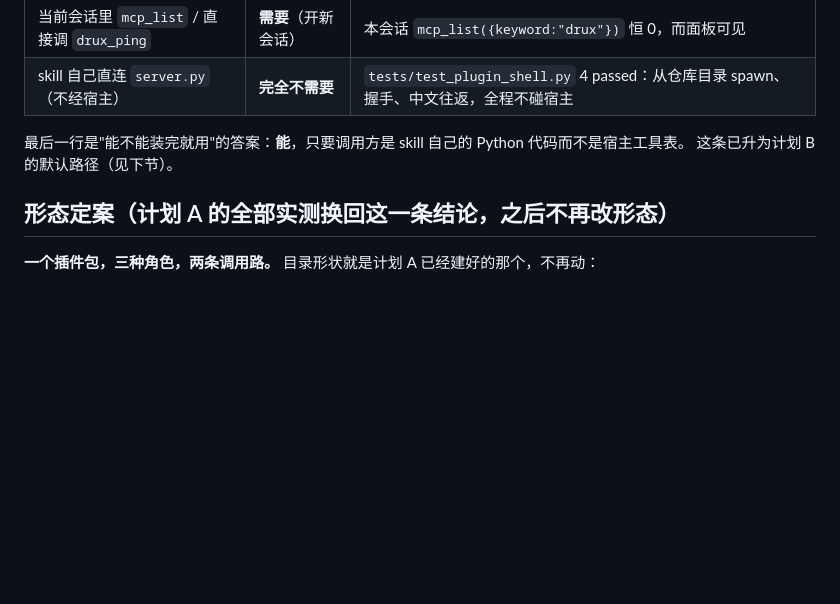
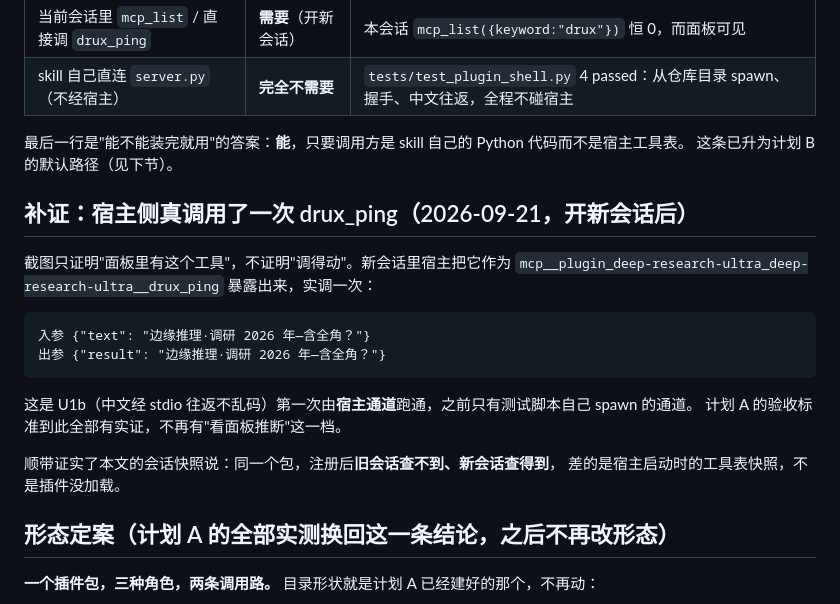
Before and after one commit to harryopo/deep-research-ultra, a Markdown page: docs/plans/plan-a-verification.md, the part around the change. GitHub-like rendering; blank space fills up the shorter version.

Commit message:
docs(plan-A): 宿主侧真调用 drux_ping 成功，中文往返首次由宿主通道证实
截图只能证明面板里有工具，证明不了调得动。新会话里实调一次，中文入参原样返回，
U1b 的最后一档「靠看面板推断」补成实证。

````diff
--- a/docs/plans/plan-a-verification.md
+++ b/docs/plans/plan-a-verification.md
@@ -186,6 +186,22 @@ deep-research-ultra   ·可用   由 超级深度调研 提供
 最后一行是"能不能装完就用"的答案：**能**，只要调用方是 skill 自己的 Python 代码而不是宿主工具表。
 这条已升为计划 B 的默认路径（见下节）。
 
+## 补证：宿主侧真调用了一次 drux_ping（2026-09-21，开新会话后）
+
+截图只证明"面板里有这个工具"，不证明"调得动"。新会话里宿主把它作为
+`mcp__plugin_deep-research-ultra_deep-research-ultra__drux_ping` 暴露出来，实调一次：
+
+```
+入参 {"text": "边缘推理·调研 2026 年—含全角？"}
+出参 {"result": "边缘推理·调研 2026 年—含全角？"}
+```
+
+这是 U1b（中文经 stdio 往返不乱码）第一次由**宿主通道**跑通，之前只有测试脚本自己 spawn 的通道。
+计划 A 的验收标准到此全部有实证，不再有"看面板推断"这一档。
+
+顺带证实了本文的会话快照说：同一个包，注册后**旧会话查不到、新会话查得到**，
+差的是宿主启动时的工具表快照，不是插件没加载。
+
 ## 形态定案（计划 A 的全部实测换回这一条结论，之后不再改形态）
 
 **一个插件包，三种角色，两条调用路。** 目录形状就是计划 A 已经建好的那个，不再动：
````
